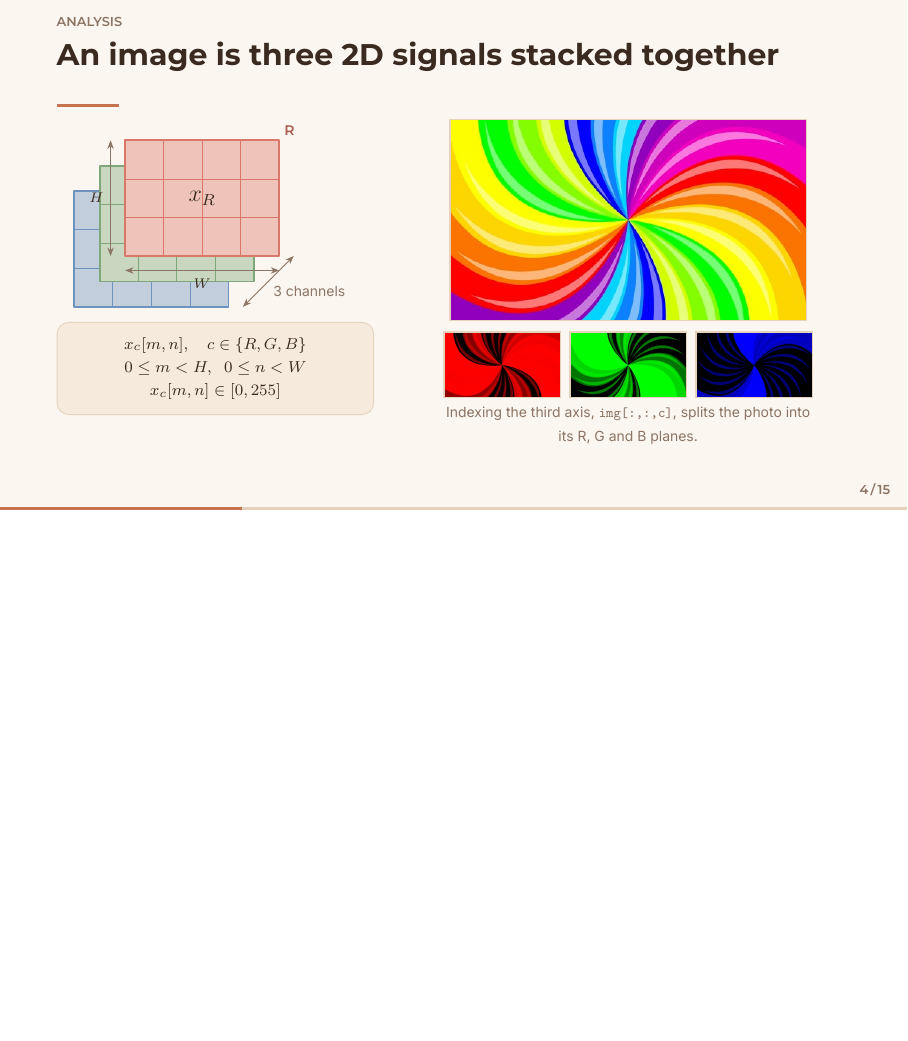
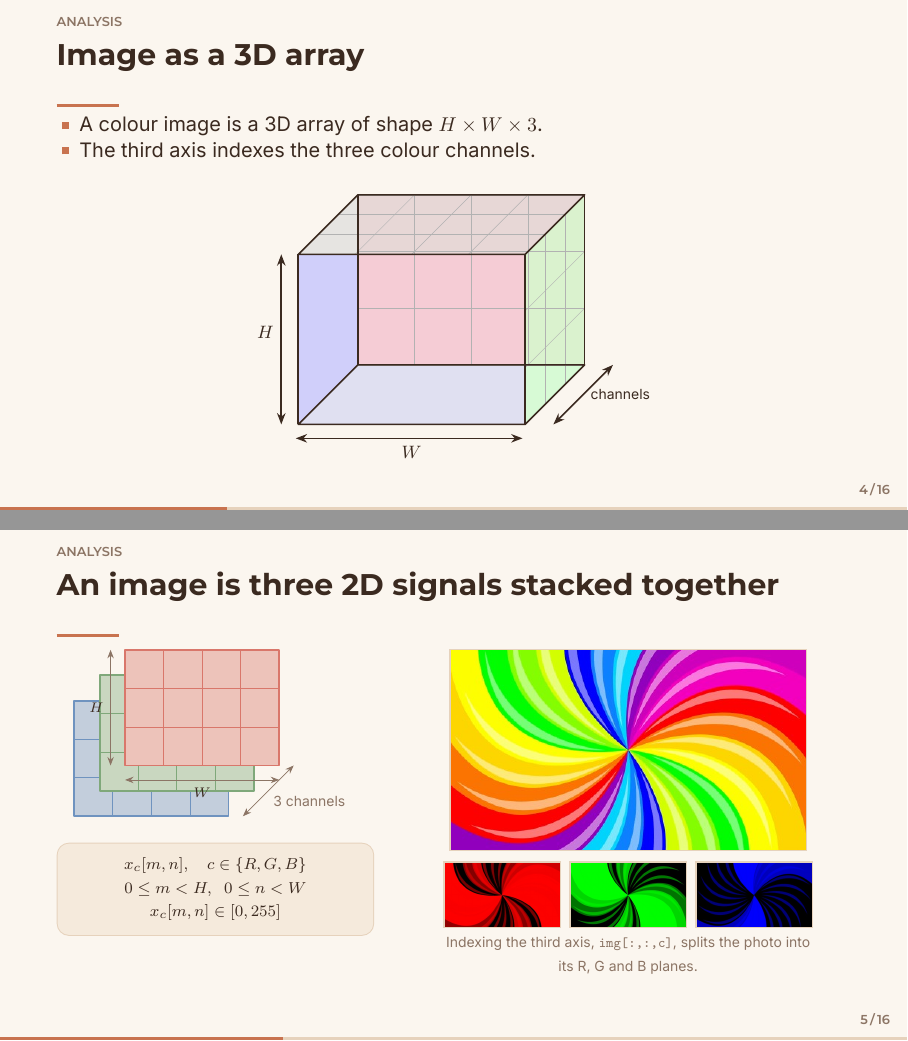
Before and after one commit to onigari/Bindu, LaTeX slides (Bindu-slides/bindu-light.tex, which reads Bindu-slides/content.tex): page 4 of 15 before the commit and pages 4 and 5 of 16 after it, the two joined at a grey line, the shorter picture padded with empty space. Compiled offline with XeLaTeX.

Commit message:
add 3d cube

```diff
--- a/Bindu-slides/content.tex
+++ b/Bindu-slides/content.tex
@@ -113,6 +113,84 @@ Fix an old photo? & morphology, inpainting\\
 
 % ------------------------------------------------------------------ 4  (S, 0:20)
 \section{Analysis}
+
+
+\begin{frame}{Image as a 3D array}
+\vspace{3mm}
+  \begin{itemize}
+    \item A colour image is a 3D array of shape $H \times W \times 3$.
+    \item The third axis indexes the three colour channels.
+  \end{itemize}
+  \vspace{0.4cm}
+  \begin{center}
+  \begin{tikzpicture}[x={(-0.35cm,-0.35cm)}, y={(1cm,0cm)}, z={(0cm,1cm)},
+                      line join=round]
+    % Dimensions
+    \def\W{4}  % width  (y)
+    \def\H{3}  % height (z)
+    \def\D{3}  % depth  (x) = 3 channels
+
+    % Back face (x = \D)
+    \fill[blue!25, opacity=0.7]
+      (\D,0,0) -- (\D,\W,0) -- (\D,\W,\H) -- (\D,0,\H) -- cycle;
+    % Bottom face
+    \fill[gray!15, opacity=0.6]
+      (0,0,0) -- (\D,0,0) -- (\D,\W,0) -- (0,\W,0) -- cycle;
+    % Front face (x = 0)
+    \fill[red!20, opacity=0.8]
+      (0,0,0) -- (0,\W,0) -- (0,\W,\H) -- (0,0,\H) -- cycle;
+    % Top face
+    \fill[gray!30, opacity=0.6]
+      (0,0,\H) -- (\D,0,\H) -- (\D,\W,\H) -- (0,\W,\H) -- cycle;
+    % Right face (y = \W)
+    \fill[green!20, opacity=0.7]
+      (0,\W,0) -- (\D,\W,0) -- (\D,\W,\H) -- (0,\W,\H) -- cycle;
+
+    % Grid lines on front face
+    \foreach \zz in {0,...,\H}
+      \draw[gray!60, very thin] (0,0,\zz) -- (0,\W,\zz);
+    \foreach \yy in {0,...,\W}
+      \draw[gray!60, very thin] (0,\yy,0) -- (0,\yy,\H);
+    % Grid lines on top face
+    \foreach \yy in {0,...,\W}
+      \draw[gray!60, very thin] (0,\yy,\H) -- (\D,\yy,\H);
+    \foreach \xx in {0,...,\D}
+      \draw[gray!60, very thin] (\xx,0,\H) -- (\xx,\W,\H);
+    % Grid lines on right face
+    \foreach \zz in {0,...,\H}
+      \draw[gray!60, very thin] (0,\W,\zz) -- (\D,\W,\zz);
+    \foreach \xx in {0,...,\D}
+      \draw[gray!60, very thin] (\xx,\W,0) -- (\xx,\W,\H);
+
+    % Outer edges
+    \draw[thick] (0,0,0) -- (\D,0,0) -- (\D,\W,0) -- (0,\W,0) -- cycle;
+    \draw[thick] (0,0,\H) -- (\D,0,\H) -- (\D,\W,\H) -- (0,\W,\H) -- cycle;
+    \draw[thick] (0,0,0) -- (0,0,\H);
+    \draw[thick] (\D,0,0) -- (\D,0,\H);
+    \draw[thick] (\D,\W,0) -- (\D,\W,\H);
+    \draw[thick] (0,\W,0) -- (0,\W,\H);
+
+    % Axis labels
+    \draw[{Stealth[length=2mm]}-{Stealth[length=2mm]}, thick]
+      (\D+0.7, 0.2, 0) -- (\D+0.7, \W+0.2, 0) node[font=\small] at (3, \W/2, -0.5) {$W$};
+    \draw[{Stealth[length=2mm]}-{Stealth[length=2mm]}, thick]
+      (\D, -0.3, 0) -- (\D, -0.3, \H) node[font=\small] at (-0.2, -1.7, \H/2-1) {$H$};
+
+    % Depth label
+    \draw[{Stealth[length=2mm]}-{Stealth[length=2mm]}, thick]
+      (0, \W+0.5, 0) -- (\D, \W+0.5, 0)
+      node[midway, right, font=\scriptsize]{channels};
+  \end{tikzpicture}
+  \end{center}
+  % \vspace{-0.1cm}
+  % \begin{center}\scriptsize
+  %   \texttt{img[row, col, 0]} = R \quad
+  %   \texttt{img[row, col, 1]} = G \quad
+  %   \texttt{img[row, col, 2]} = B
+  % \end{center}
+\end{frame}
+
+
 \begin{frame}{An image is three 2D signals stacked together}
 \vspace{3mm}
 \begin{columns}[T,onlytextwidth]
@@ -124,13 +202,14 @@ Fix an old photo? & morphology, inpainting\\
     \foreach \zz in {0,0.8,...,2.4} \draw[\fc, line width=0.3pt] (\xx,0,\zz) -- (\xx,3.2,\zz);
     \foreach \yy in {0,0.8,...,3.2} \draw[\fc, line width=0.3pt] (\xx,\yy,0) -- (\xx,\yy,2.4);
     \draw[\fc, line width=0.9pt] (\xx,0,0) -- (\xx,3.2,0) -- (\xx,3.2,2.4) -- (\xx,0,2.4) -- cycle;
-    \node[font=\semifont\scriptsize, text=\fc!70!ink] at (\xx,3.2,2.4) [above right=-0.5mm] {\l};}
-  \node[font=\semifont\large, text=ink] at (0,1.6,1.2) {$x_R$};
+    % \node[font=\semifont\scriptsize, text=\fc!70!ink] at (\xx,3.2,2.4) [above right=-0.5mm] {\l};
+    }
+  % \node[font=\semifont\large, text=ink] at (0,1.6,1.2) {$x_R$};
   \draw[{Stealth[length=1.5mm]}-{Stealth[length=1.5mm]}, muted] (0,0,-0.3) -- (0,3.2,-0.3) node[midway, below=0.2mm, font=\scriptsize]{$W$};
   \draw[{Stealth[length=1.5mm]}-{Stealth[length=1.5mm]}, muted] (0,-0.3,0) -- (0,-0.3,2.4) node[midway, left, font=\scriptsize]{$H$};
   \draw[{Stealth[length=1.5mm]}-{Stealth[length=1.5mm]}, muted] (0,3.5,0) -- (3.2,3.5,0) node[midway, below right=-0.5mm, font=\scriptsize]{3 channels};
 \end{tikzpicture}
-\vspace{2mm}
+\vspace{4mm}
 \begin{card}{}
 \centering
 $x_c[m,n],\quad c\in\{R,G,B\}$\\[0.8mm]
```
Also changed, not shown: Bindu-slides/bindu-light.pdf.
